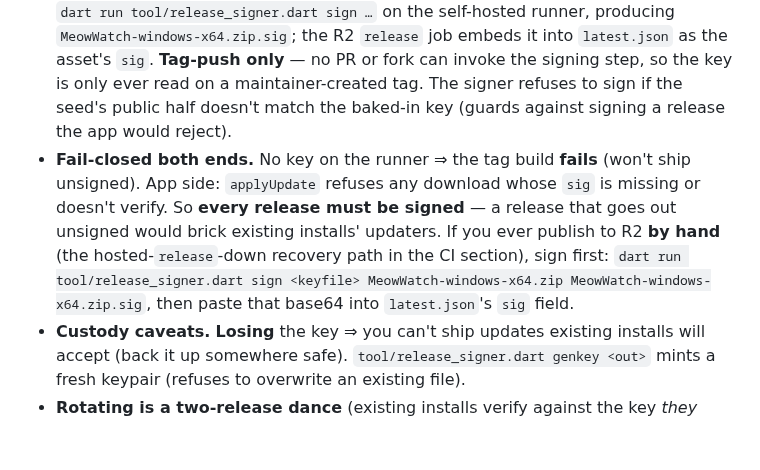
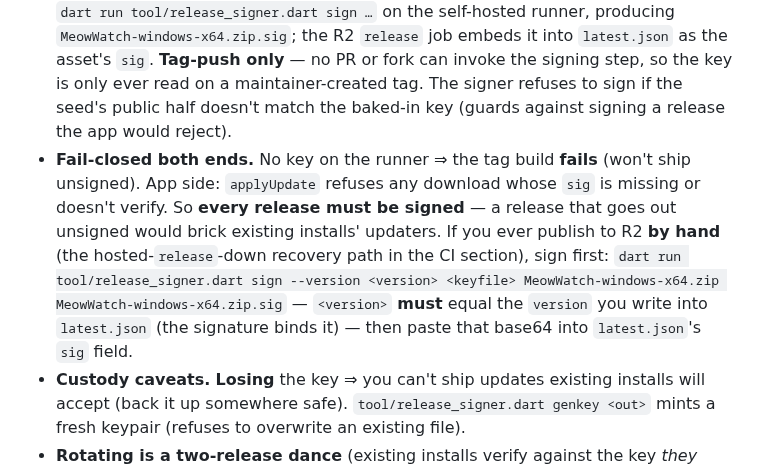
Before and after one commit to PeterShanxin/MeowWatch, a Markdown page: docs/AGENT_GUIDE.md, the part around the change. Rendered like a GitHub page; blank space fills up the shorter version.

Commit message:
docs: add --version to the manual recovery signing command
The signer now requires --version before the positionals; the hosted-release-down
recovery command in AGENT_GUIDE omitted it and would exit with usage. Note that
the version must match latest.json's version field (the signature binds it).

```diff
--- a/docs/AGENT_GUIDE.md
+++ b/docs/AGENT_GUIDE.md
@@ -86,7 +86,7 @@ Every release is signed with an **Ed25519** key so the app installs only genuine
 
 - **Keys.** The private **seed** lives ONLY on the release PC at `%USERPROFILE%\.meowwatch\release-key.txt` (override the path with the `MEOWWATCH_RELEASE_KEY` env var) — never in the repo, GitHub secrets, or R2. The matching **public** key is baked into the app as `releasePublicKeyBase64` in `lib/core/update/release_signature.dart`. Generated 2026-07-06.
 - **Signing is automatic on tag builds.** The `Sign release` step in `build.yml` runs `dart run tool/release_signer.dart sign …` on the self-hosted runner, producing `MeowWatch-windows-x64.zip.sig`; the R2 `release` job embeds it into `latest.json` as the asset's `sig`. **Tag-push only** — no PR or fork can invoke the signing step, so the key is only ever read on a maintainer-created tag. The signer refuses to sign if the seed's public half doesn't match the baked-in key (guards against signing a release the app would reject).
-- **Fail-closed both ends.** No key on the runner ⇒ the tag build **fails** (won't ship unsigned). App side: `applyUpdate` refuses any download whose `sig` is missing or doesn't verify. So **every release must be signed** — a release that goes out unsigned would brick existing installs' updaters. If you ever publish to R2 **by hand** (the hosted-`release`-down recovery path in the CI section), sign first: `dart run tool/release_signer.dart sign <keyfile> MeowWatch-windows-x64.zip MeowWatch-windows-x64.zip.sig`, then paste that base64 into `latest.json`'s `sig` field.
+- **Fail-closed both ends.** No key on the runner ⇒ the tag build **fails** (won't ship unsigned). App side: `applyUpdate` refuses any download whose `sig` is missing or doesn't verify. So **every release must be signed** — a release that goes out unsigned would brick existing installs' updaters. If you ever publish to R2 **by hand** (the hosted-`release`-down recovery path in the CI section), sign first: `dart run tool/release_signer.dart sign --version <version> <keyfile> MeowWatch-windows-x64.zip MeowWatch-windows-x64.zip.sig` — `<version>` **must** equal the `version` you write into `latest.json` (the signature binds it) — then paste that base64 into `latest.json`'s `sig` field.
 - **Custody caveats.** **Losing** the key ⇒ you can't ship updates existing installs will accept (back it up somewhere safe). `tool/release_signer.dart genkey <out>` mints a fresh keypair (refuses to overwrite an existing file).
 - **Rotating is a two-release dance** (existing installs verify against the key *they* already carry, so the switch can't be abrupt):
   1. **Transitional release** — bake the *new* public key, but sign with the **OLD** private key so current installs still accept it. For the automatic CI path, set the repo/workflow variable **`MEOWWATCH_ALLOW_KEY_MISMATCH=true`** for just that one tag build (the `Sign release` step then adds `--allow-key-mismatch`), and clear it afterwards. By hand: `dart run tool/release_signer.dart sign --version <v> --allow-key-mismatch <old-key> MeowWatch-windows-x64.zip MeowWatch-windows-x64.zip.sig`. Without the override the signer refuses (the seed's public half won't match the newly-baked key).
```
